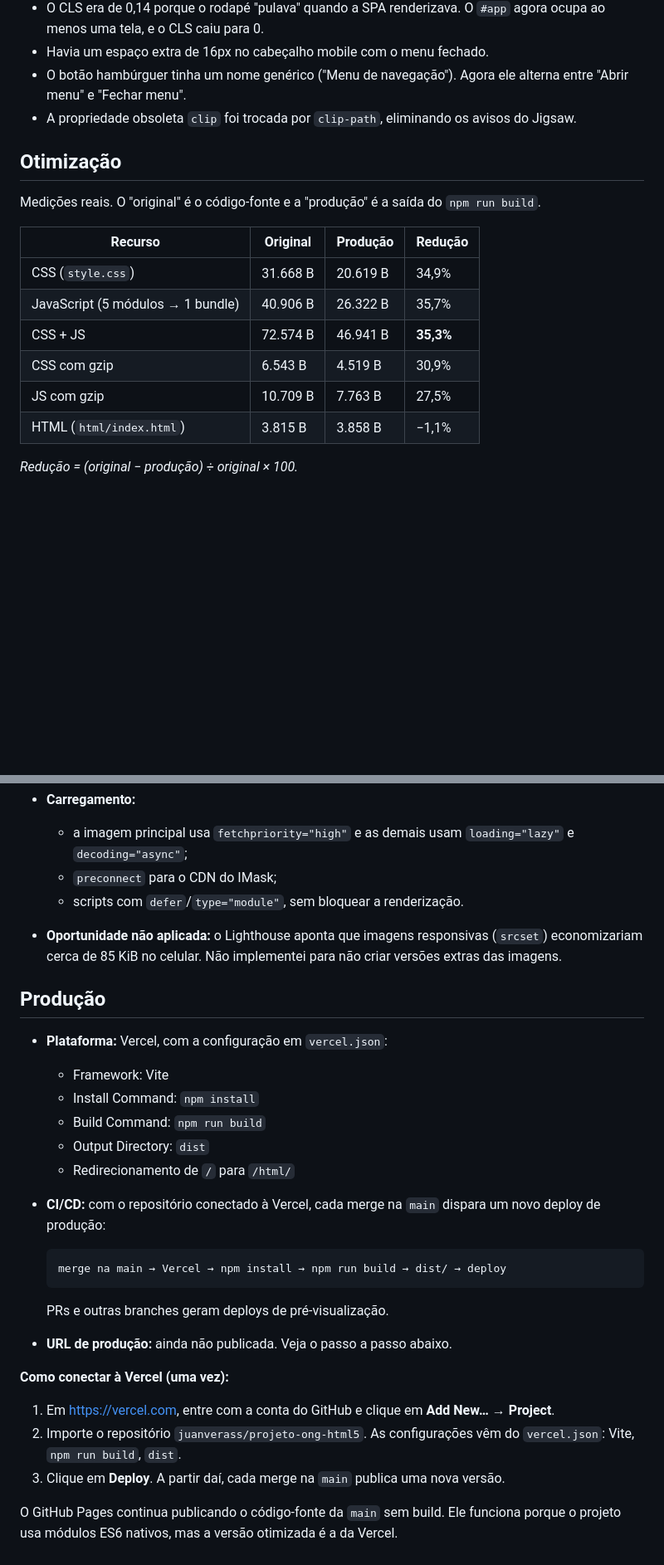
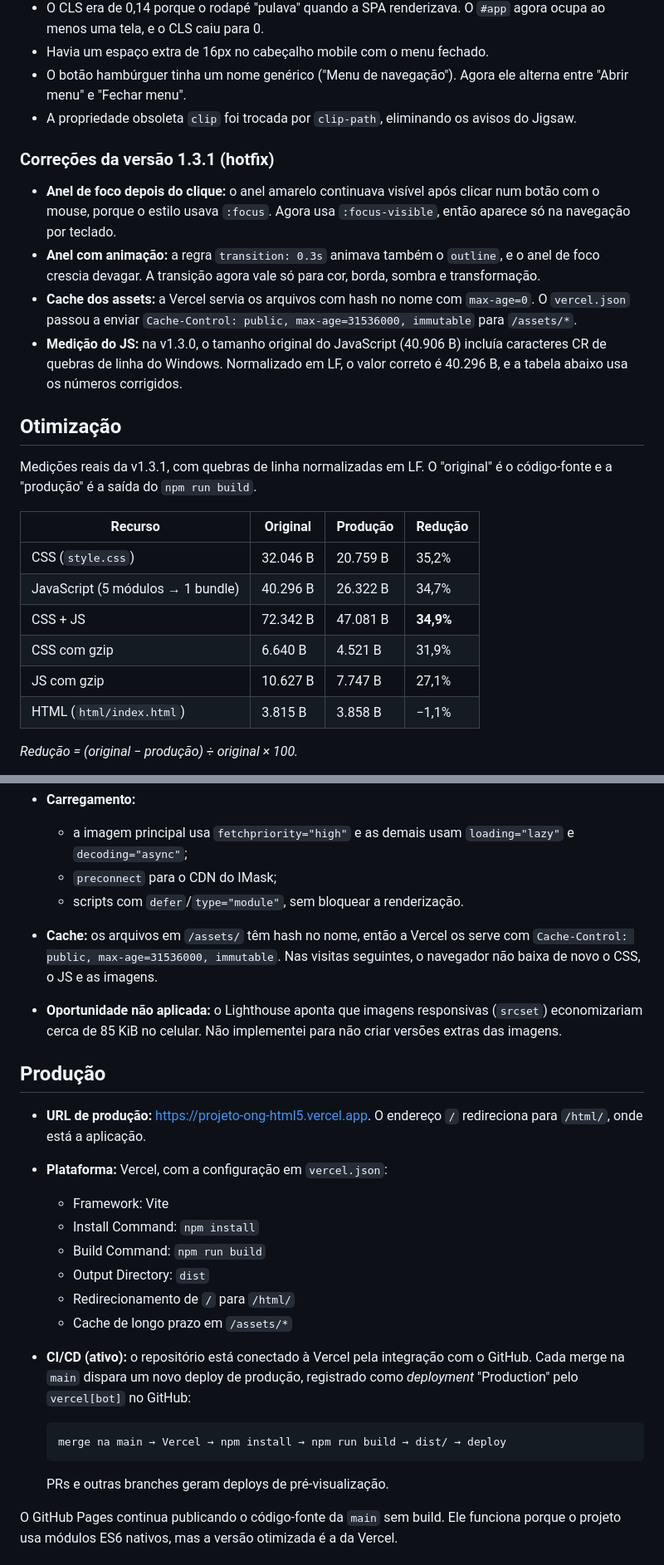
Before and after one commit to juanverass/projeto-ong-html5, a Markdown page: README.md, 2 parts joined by grey strips. Shown at 83% size. GitHub-like rendering; blank space fills up the shorter version.

Commit message:
docs: documentar URL de producao, CI/CD ativo e hotfix 1.3.1

````diff
--- a/README.md
+++ b/README.md
@@ -190,17 +197,24 @@ Os testes foram automatizados com Puppeteer (Chrome) e [axe-core](https://github
 - O botão hambúrguer tinha um nome genérico ("Menu de navegação"). Agora ele alterna entre "Abrir menu" e "Fechar menu".
 - A propriedade obsoleta `clip` foi trocada por `clip-path`, eliminando os avisos do Jigsaw.
 
+### Correções da versão 1.3.1 (hotfix)
+
+- **Anel de foco depois do clique:** o anel amarelo continuava visível após clicar num botão com o mouse, porque o estilo usava `:focus`. Agora usa `:focus-visible`, então aparece só na navegação por teclado.
+- **Anel com animação:** a regra `transition: 0.3s` animava também o `outline`, e o anel de foco crescia devagar. A transição agora vale só para cor, borda, sombra e transformação.
+- **Cache dos assets:** a Vercel servia os arquivos com hash no nome com `max-age=0`. O `vercel.json` passou a enviar `Cache-Control: public, max-age=31536000, immutable` para `/assets/*`.
+- **Medição do JS:** na v1.3.0, o tamanho original do JavaScript (40.906 B) incluía caracteres CR de quebras de linha do Windows. Normalizado em LF, o valor correto é 40.296 B, e a tabela abaixo usa os números corrigidos.
+
 ## Otimização
 
-Medições reais. O "original" é o código-fonte e a "produção" é a saída do `npm run build`.
+Medições reais da v1.3.1, com quebras de linha normalizadas em LF. O "original" é o código-fonte e a "produção" é a saída do `npm run build`.
 
 | Recurso | Original | Produção | Redução |
 |---|---|---|---|
-| CSS (`style.css`) | 31.668 B | 20.619 B | 34,9% |
-| JavaScript (5 módulos → 1 bundle) | 40.906 B | 26.322 B | 35,7% |
-| CSS + JS | 72.574 B | 46.941 B | **35,3%** |
-| CSS com gzip | 6.543 B | 4.519 B | 30,9% |
-| JS com gzip | 10.709 B | 7.763 B | 27,5% |
+| CSS (`style.css`) | 32.046 B | 20.759 B | 35,2% |
+| JavaScript (5 módulos → 1 bundle) | 40.296 B | 26.322 B | 34,7% |
+| CSS + JS | 72.342 B | 47.081 B | **34,9%** |
+| CSS com gzip | 6.640 B | 4.521 B | 31,9% |
+| JS com gzip | 10.627 B | 7.747 B | 27,1% |
 | HTML (`html/index.html`) | 3.815 B | 3.858 B | −1,1% |
 
 *Redução = (original − produção) ÷ original × 100.*
@@ -219,29 +233,26 @@ Medições reais. O "original" é o código-fonte e a "produção" é a saída d
   - a imagem principal usa `fetchpriority="high"` e as demais usam `loading="lazy"` e `decoding="async"`;
   - `preconnect` para o CDN do IMask;
   - scripts com `defer`/`type="module"`, sem bloquear a renderização.
+- **Cache:** os arquivos em `/assets/` têm hash no nome, então a Vercel os serve com `Cache-Control: public, max-age=31536000, immutable`. Nas visitas seguintes, o navegador não baixa de novo o CSS, o JS e as imagens.
 - **Oportunidade não aplicada:** o Lighthouse aponta que imagens responsivas (`srcset`) economizariam cerca de 85 KiB no celular. Não implementei para não criar versões extras das imagens.
 
 ## Produção
 
+- **URL de produção:** https://projeto-ong-html5.vercel.app. O endereço `/` redireciona para `/html/`, onde está a aplicação.
 - **Plataforma:** Vercel, com a configuração em `vercel.json`:
   - Framework: Vite
   - Install Command: `npm install`
   - Build Command: `npm run build`
   - Output Directory: `dist`
   - Redirecionamento de `/` para `/html/`
-- **CI/CD:** com o repositório conectado à Vercel, cada merge na `main` dispara um novo deploy de produção:
+  - Cache de longo prazo em `/assets/*`
+- **CI/CD (ativo):** o repositório está conectado à Vercel pela integração com o GitHub. Cada merge na `main` dispara um novo deploy de produção, registrado como *deployment* "Production" pelo `vercel[bot]` no GitHub:
 
   ```text
   merge na main → Vercel → npm install → npm run build → dist/ → deploy
   ```
 
   PRs e outras branches geram deploys de pré-visualização.
-- **URL de produção:** ainda não publicada. Veja o passo a passo abaixo.
-
-**Como conectar à Vercel (uma vez):**
-1. Em https://vercel.com, entre com a conta do GitHub e clique em **Add New… → Project**.
-2. Importe o repositório `juanverass/projeto-ong-html5`. As configurações vêm do `vercel.json`: Vite, `npm run build`, `dist`.
-3. Clique em **Deploy**. A partir daí, cada merge na `main` publica uma nova versão.
 
 O GitHub Pages continua publicando o código-fonte da `main` sem build. Ele funciona porque o projeto usa módulos ES6 nativos, mas a versão otimizada é a da Vercel.
 
````
Also changed, not shown: other parts of README.md (+19 -12 lines).
